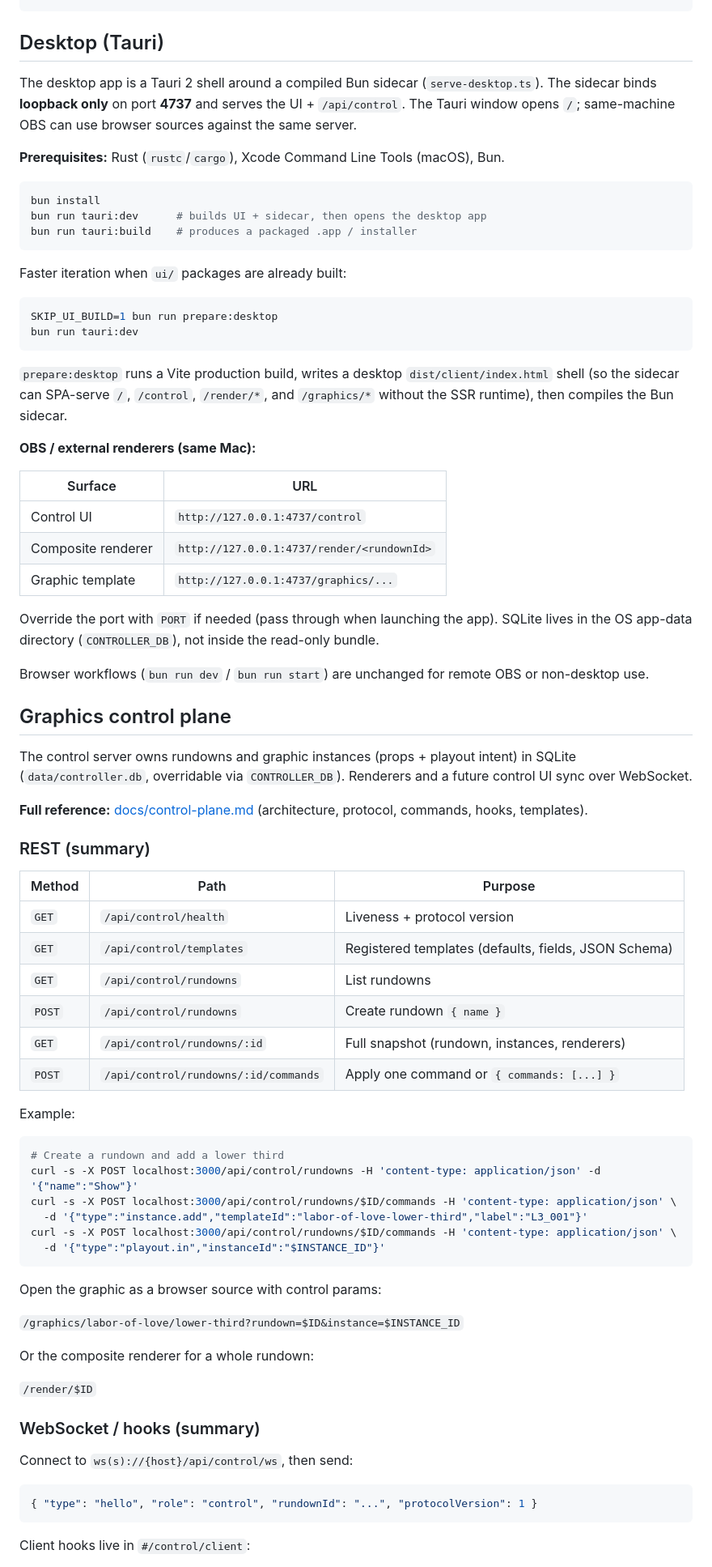
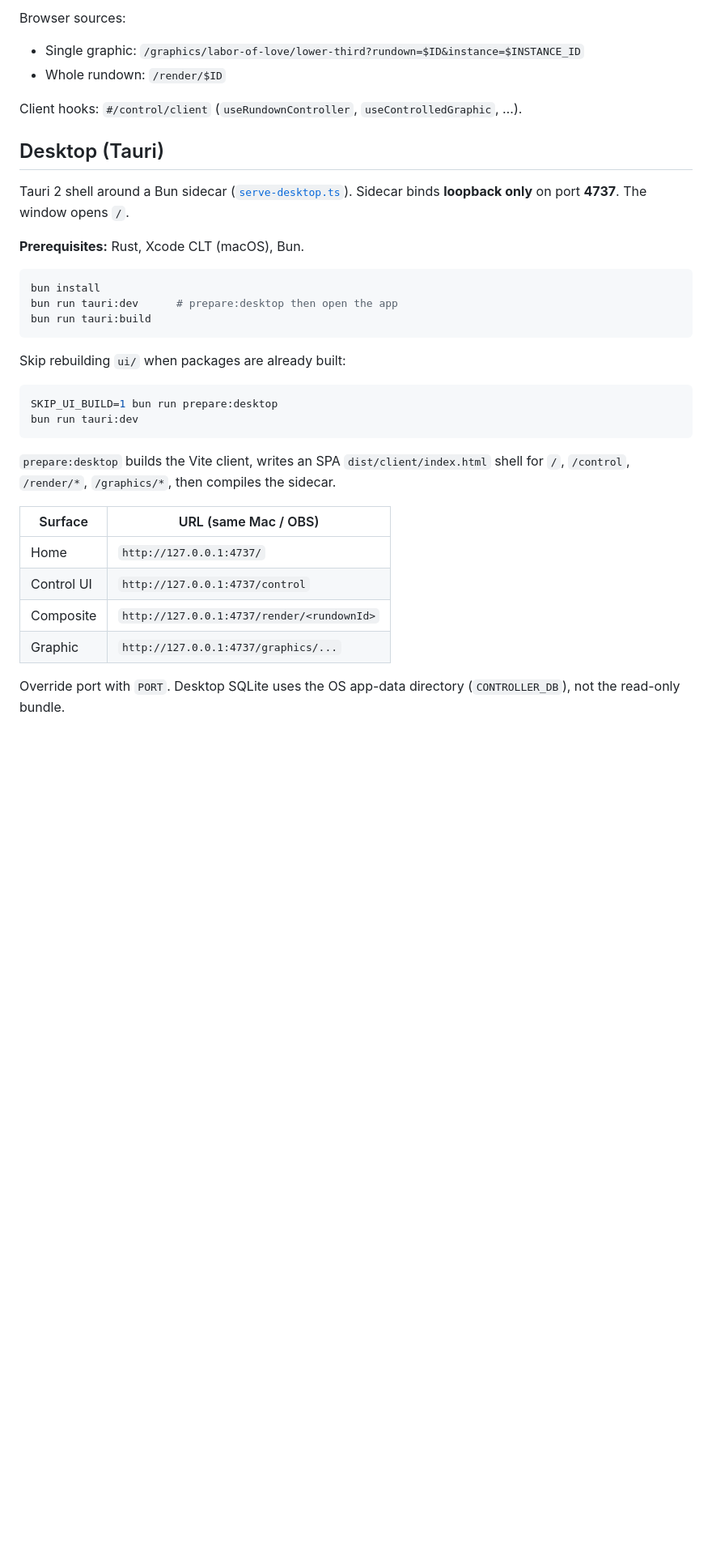
Before and after one commit to gurleen/broadcast-graphics, a Markdown page: README.md, the part around one of its changes. Shown at 81% size. Drawn GitHub-style; blank space fills up the shorter version.

````diff
--- a/README.md
+++ b/README.md
@@ -27,81 +66,39 @@ bun --bun run build
 ```
+
+Browser sources:
+
+- Single graphic: `/graphics/labor-of-love/lower-third?rundown=$ID&instance=$INSTANCE_ID`
+- Whole rundown: `/render/$ID`
+
+Client hooks: `#/control/client` (`useRundownController`, `useControlledGraphic`, …).
 
 ## Desktop (Tauri)
 
-The desktop app is a Tauri 2 shell around a compiled Bun sidecar (`serve-desktop.ts`). The sidecar binds **loopback only** on port **4737** and serves the UI + `/api/control`. The Tauri window opens `/`; same-machine OBS can use browser sources against the same server.
+Tauri 2 shell around a Bun sidecar ([`serve-desktop.ts`](./serve-desktop.ts)). Sidecar binds **loopback only** on port **4737**. The window opens `/`.
 
-**Prerequisites:** Rust (`rustc`/`cargo`), Xcode Command Line Tools (macOS), Bun.
+**Prerequisites:** Rust, Xcode CLT (macOS), Bun.
 
 ```bash
 bun install
-bun run tauri:dev      # builds UI + sidecar, then opens the desktop app
-bun run tauri:build    # produces a packaged .app / installer
+bun run tauri:dev      # prepare:desktop then open the app
+bun run tauri:build
 ```
 
-Faster iteration when `ui/` packages are already built:
+Skip rebuilding `ui/` when packages are already built:
 
 ```bash
 SKIP_UI_BUILD=1 bun run prepare:desktop
 bun run tauri:dev
 ```
 
-`prepare:desktop` runs a Vite production build, writes a desktop `dist/client/index.html` shell (so the sidecar can SPA-serve `/`, `/control`, `/render/*`, and `/graphics/*` without the SSR runtime), then compiles the Bun sidecar.
+`prepare:desktop` builds the Vite client, writes an SPA `dist/client/index.html` shell for `/`, `/control`, `/render/*`, `/graphics/*`, then compiles the sidecar.
 
-**OBS / external renderers (same Mac):**
+| Surface | URL (same Mac / OBS) |
+|---------|----------------------|
+| Home | `http://127.0.0.1:4737/` |
+| Control UI | `http://127.0.0.1:4737/control` |
+| Composite | `http://127.0.0.1:4737/render/<rundownId>` |
+| Graphic | `http://127.0.0.1:4737/graphics/...` |
 
-| Surface | URL |
-|---------|-----|
-| Control UI | `http://127.0.0.1:4737/control` |
-| Composite renderer | `http://127.0.0.1:4737/render/<rundownId>` |
-| Graphic template | `http://127.0.0.1:4737/graphics/...` |
+Override port with `PORT`. Desktop SQLite uses the OS app-data directory (`CONTROLLER_DB`), not the read-only bundle.
 
-Override the port with `PORT` if needed (pass through when launching the app). SQLite lives in the OS app-data directory (`CONTROLLER_DB`), not inside the read-only bundle.
-
-Browser workflows (`bun run dev` / `bun run start`) are unchanged for remote OBS or non-desktop use.
-
-## Graphics control plane
-
-The control server owns rundowns and graphic instances (props + playout intent) in SQLite (`data/controller.db`, overridable via `CONTROLLER_DB`). Renderers and a future control UI sync over WebSocket.
-
-**Full reference:** [docs/control-plane.md](docs/control-plane.md) (architecture, protocol, commands, hooks, templates).
-
-### REST (summary)
-
-| Method | Path | Purpose |
-|--------|------|---------|
-| `GET` | `/api/control/health` | Liveness + protocol version |
-| `GET` | `/api/control/templates` | Registered templates (defaults, fields, JSON Schema) |
-| `GET` | `/api/control/rundowns` | List rundowns |
-| `POST` | `/api/control/rundowns` | Create rundown `{ name }` |
-| `GET` | `/api/control/rundowns/:id` | Full snapshot (rundown, instances, renderers) |
-| `POST` | `/api/control/rundowns/:id/commands` | Apply one command or `{ commands: [...] }` |
-
-Example:
-
-```bash
-# Create a rundown and add a lower third
-curl -s -X POST localhost:3000/api/control/rundowns -H 'content-type: application/json' -d '{"name":"Show"}'
-curl -s -X POST localhost:3000/api/control/rundowns/$ID/commands -H 'content-type: application/json' \
-  -d '{"type":"instance.add","templateId":"labor-of-love-lower-third","label":"L3_001"}'
-curl -s -X POST localhost:3000/api/control/rundowns/$ID/commands -H 'content-type: application/json' \
-  -d '{"type":"playout.in","instanceId":"$INSTANCE_ID"}'
-```
-
-Open the graphic as a browser source with control params:
-
-`/graphics/labor-of-love/lower-third?rundown=$ID&instance=$INSTANCE_ID`
-
-Or the composite renderer for a whole rundown:
-
-`/render/$ID`
-
-### WebSocket / hooks (summary)
-
-Connect to `ws(s)://{host}/api/control/ws`, then send:
-
-```json
-{ "type": "hello", "role": "control", "rundownId": "...", "protocolVersion": 1 }
-```
-
-Client hooks live in `#/control/client`:
-
````
Also changed, not shown: other parts of README.md (+63 -186 lines), AGENTS.md (added, +151 -0 lines), docs/control-plane.md (+3 -4 lines).
